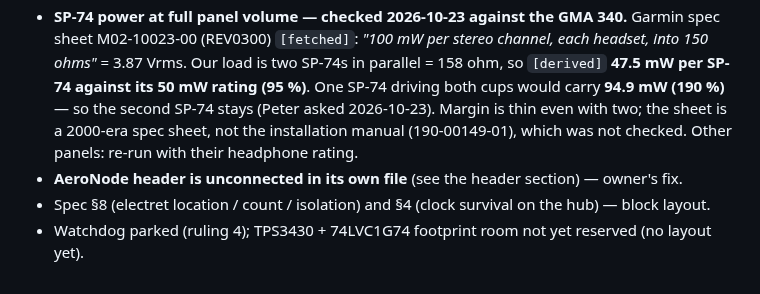
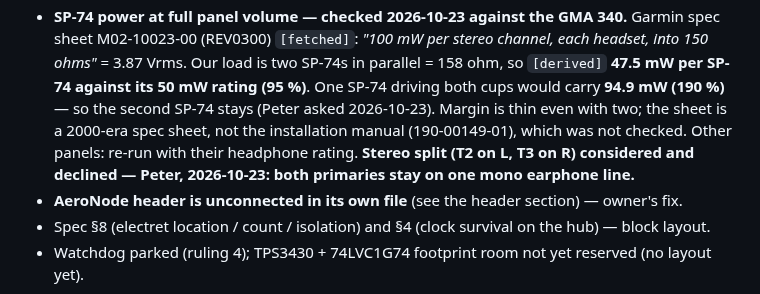
Before and after one commit to pb-aero/lima, a Markdown page: kicad/audio-board/README.md, the part around the change. GitHub-like rendering.

Commit message:
[LIMA] audio board note: SP-74 primaries stay on one mono line, per Peter
Co-Authored-By: Claude Opus 5.5 <noreply@anthropic.com>

```diff
--- a/kicad/audio-board/README.md
+++ b/kicad/audio-board/README.md
@@ -181,6 +181,8 @@ L3.2, went nowhere) — coupling only, no bus power to the cups. The new one car
   driving both cups would carry **94.9 mW (190 %)** — so the second SP-74 stays (Peter asked 2026-10-23). Margin
   is thin even with two; the sheet is a 2000-era spec sheet, not the installation manual (190-00149-01), which
   was not checked. Other panels: re-run with their headphone rating.
+  **Stereo split (T2 on L, T3 on R) considered and declined — Peter, 2026-10-23: both primaries stay on one mono
+  earphone line.**
 - **AeroNode header is unconnected in its own file** (see the header section) — owner's fix.
 - Spec §8 (electret location / count / isolation) and §4 (clock survival on the hub) — block layout.
 - Watchdog parked (ruling 4); TPS3430 + 74LVC1G74 footprint room not yet reserved (no layout yet).
```
